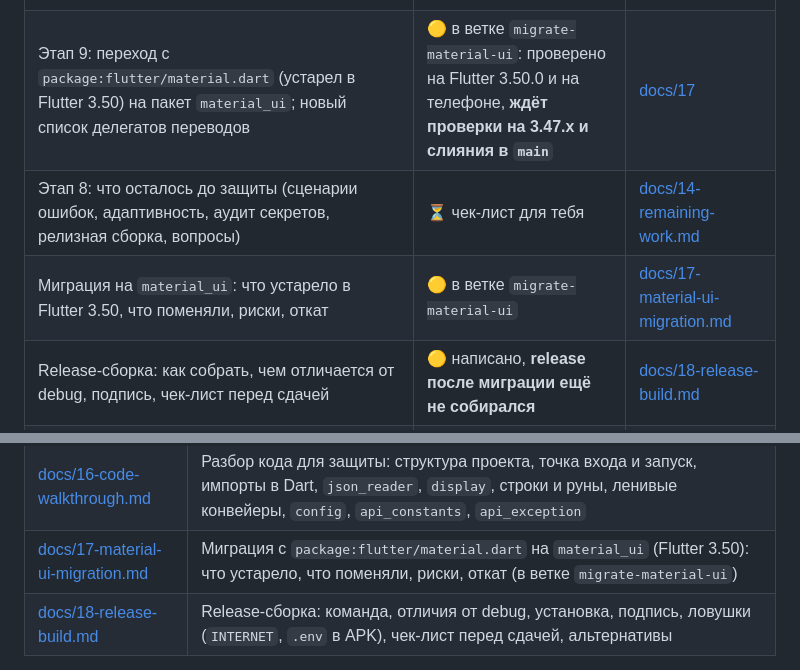
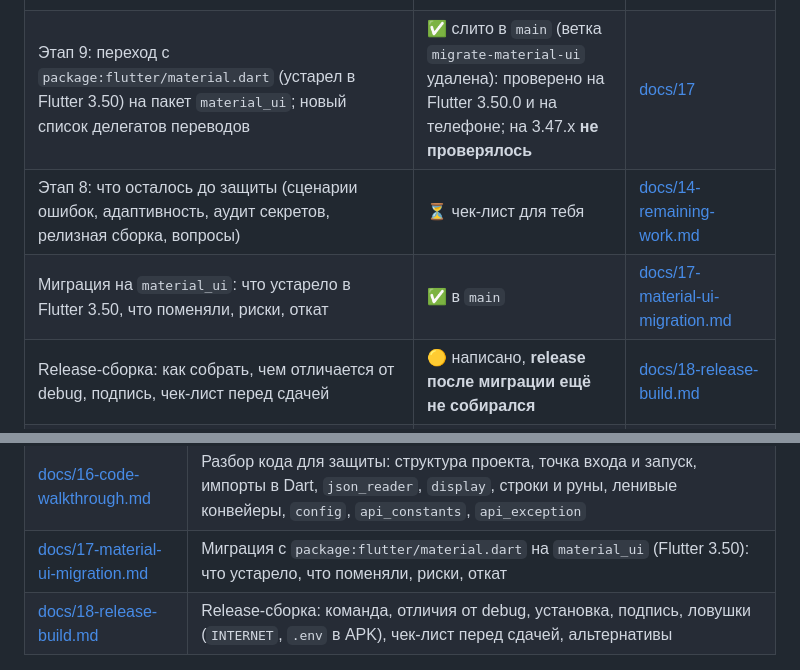
Before and after one commit to Knowledge82/swifty-companion, a Markdown page: README.md, 2 parts joined by grey strips. Drawn GitHub-style.

Commit message:
docs: migration is merged into main, branch migrate-material-ui removed
Co-Authored-By: Claude Sonnet 5.5 <noreply@anthropic.com>
Claude-Session: https://claude.ai/code/session_01KaZh9gZtNqEvbRtMkSbMV7

```diff
--- a/README.md
+++ b/README.md
@@ -58,9 +58,9 @@
 | Этап 7.9 (итерация 9): панели отделяются от фона: светлее панель и темнее центр фона, тонкая рамка, приглушённые клёпки, блик и тень | 🟡 написано вместе с тестами, **ждёт `flutter analyze`, `flutter test` и взгляда на телефоне (OLED!)** | [docs/12](docs/12-steampunk-design.md#22-итерация-9-панели-отделяются-от-фона) |
 | Этап 7.10 (итерация 10): экзамены бассейна (`in_progress`, но с итогом) показываются в «завершённых»; `dump_projects.py --deep` | 🟡 написано вместе с тестами, **ждёт `flutter analyze`, `flutter test` и взгляда на профиль** | [docs/12](docs/12-steampunk-design.md#23-итерация-10-экзамены-бассейна) |
 | Этап 7.11 (итерация 11): разделы проектов определяются **сначала по курсу**, потом по slug; разделы других курсов (Discovery Piscines и другие) создаются динамически, с названием курса из API; `dump_projects.py --cursus`; разбор хрупкости старой логики (§24.15) и справка о неровностях API (§24.16) | ✅ тесты зелёные, APK собран и установлен; на телефоне проверено: Discovery Piscines отдельными разделами, бассейн Outer Core в Outer Core, новый Common Core | [docs/12](docs/12-steampunk-design.md#24-итерация-11-разделы-проектов-по-курсу-а-не-только-по-slug) |
-| Этап 9: переход с `package:flutter/material.dart` (устарел в Flutter 3.50) на пакет `material_ui`; новый список делегатов переводов | 🟡 в ветке `migrate-material-ui`: проверено на Flutter 3.50.0 и на телефоне, **ждёт проверки на 3.47.x и слияния в `main`** | [docs/17](docs/17-material-ui-migration.md) |
+| Этап 9: переход с `package:flutter/material.dart` (устарел в Flutter 3.50) на пакет `material_ui`; новый список делегатов переводов | ✅ слито в `main` (ветка `migrate-material-ui` удалена): проверено на Flutter 3.50.0 и на телефоне; на 3.47.x **не проверялось** | [docs/17](docs/17-material-ui-migration.md) |
 | Этап 8: что осталось до защиты (сценарии ошибок, адаптивность, аудит секретов, релизная сборка, вопросы) | ⏳ чек-лист для тебя | [docs/14-remaining-work.md](docs/14-remaining-work.md) |
-| Миграция на `material_ui`: что устарело в Flutter 3.50, что поменяли, риски, откат | 🟡 в ветке `migrate-material-ui` | [docs/17-material-ui-migration.md](docs/17-material-ui-migration.md) |
+| Миграция на `material_ui`: что устарело в Flutter 3.50, что поменяли, риски, откат | ✅ в `main` | [docs/17-material-ui-migration.md](docs/17-material-ui-migration.md) |
 | Release-сборка: как собрать, чем отличается от debug, подпись, чек-лист перед сдачей | 🟡 написано, **release после миграции ещё не собирался** | [docs/18-release-build.md](docs/18-release-build.md) |
 | Справка: Flutter и React Native, плюсы и минусы обоих | ✅ написано | [docs/15-flutter-vs-react-native.md](docs/15-flutter-vs-react-native.md) |
 
@@ -327,7 +327,7 @@ flutter run -d <ID_устройства>   # ID берётся из flutter devi
 | [docs/14-remaining-work.md](docs/14-remaining-work.md) | Этап 8: что осталось, статусы «телефон / тесты», сценарии ошибок, адаптивность, бонус, аудит секретов, релиз, чистый клон, вопросы на защиту |
 | [docs/15-flutter-vs-react-native.md](docs/15-flutter-vs-react-native.md) | Flutter и React Native: устройство, сравнение по темам, цифры рынка с оговорками, плюсы и минусы, когда что выбирать |
 | [docs/16-code-walkthrough.md](docs/16-code-walkthrough.md) | Разбор кода для защиты: структура проекта, точка входа и запуск, импорты в Dart, `json_reader`, `display`, строки и руны, ленивые конвейеры, `config`, `api_constants`, `api_exception` |
-| [docs/17-material-ui-migration.md](docs/17-material-ui-migration.md) | Миграция с `package:flutter/material.dart` на `material_ui` (Flutter 3.50): что устарело, что поменяли, риски, откат (в ветке `migrate-material-ui`) |
+| [docs/17-material-ui-migration.md](docs/17-material-ui-migration.md) | Миграция с `package:flutter/material.dart` на `material_ui` (Flutter 3.50): что устарело, что поменяли, риски, откат |
 | [docs/18-release-build.md](docs/18-release-build.md) | Release-сборка: команда, отличия от debug, установка, подпись, ловушки (`INTERNET`, `.env` в APK), чек-лист перед сдачей, альтернативы |
 
 Документация обновляется после каждого этапа или по запросу.
```
Also changed, not shown: docs/17-material-ui-migration.md (+1 -1 lines).
